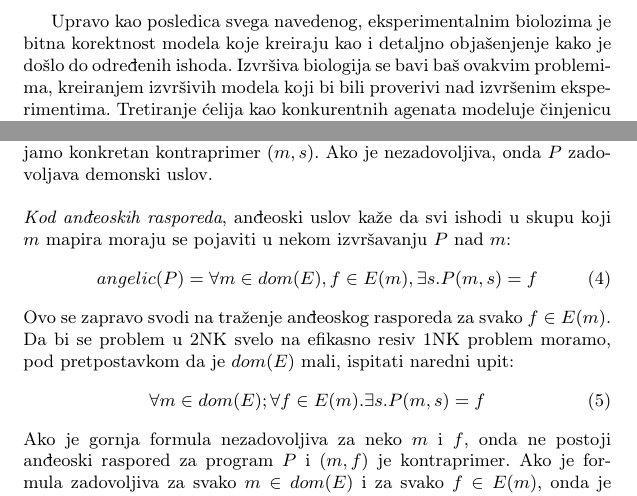
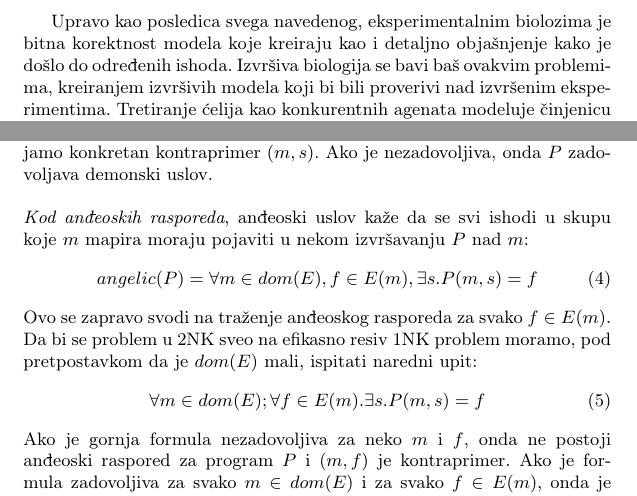
Before and after one commit to UnaStankovic/SynthesisofBiologicalModelsFromMutationExperiments, a LaTeX document (14_SBMME_UnaStankovic.tex): two parts of pages 3 and 5 of 7, joined at a grey line, cut so that both start at the same text. Compiled offline with pdfLaTeX.

Commit message:
Minor changes.

```diff
--- a/14_SBMME_UnaStankovic.tex
+++ b/14_SBMME_UnaStankovic.tex
@@ -49,7 +49,7 @@ Drugi se odnosi na problem nedovoljno ograničene specifikacije koji se javlja z
 \subsection{Motivacija}
 Bolesti mogu biti uzrokovane izmenama na genu ili mrežama za regulaciju proteina. Uzmimo za primer bolest $X$ koja je usko povezana sa nivoima nekih proteina, na primer, $P$ i $R$, gde $P$ može negativno regulisati nivo proteina $R$. Ako bi se desilo da nivo proteina $P$ opadne, došlo bi do povećanja nivoa proteina $R$ što bi mogao biti okidač za bolest $X$. Da bi se to izbeglo trebalo bi povećati nivo proteina $R$. Da bi bilo moguće izmeniti mreže regulacije proteina trebalo bi izvesti mutacijski eksperiment, u kome bi ćelije bile genetski modifikovane kako bi se smanjila ili povećala aktivnost određenog proteina. Kao posledica toga ćelija ispoljava abnormalno ponašanje, kao na primer nekontrolisanu deobu. Ako bi, umanjenjem aktivnosti proteina $P$, rezultujući fenotip ispoljio povećanu aktivnost proteina $R$, onda bi bilo moguće zaključiti da $P$ negativno reguliše $R$. Iz ogromnog broja ovakvih eksperimenata biolozi dolaze do zaključaka i kreiraju regulatorne mreže koje opisuju posledice događaja koji dovode do određenih ćelijskih ponašanja i sudbina. Najpoznatiji primer kod kojih izmene dovode do bolesti je rak. Rak predstavlja grešku u regulaciji rasta tkiva kod kog su ćelije ispoljile izmenjeno ponašanje, odnosno, došlo je do izmene na genima koji regulišu rast ćelija.\\\\
 
-Upravo kao posledica svega navedenog, eksperimentalnim biolozima je bitna korektnost modela koje kreiraju kao i detaljno objašenjenje kako je došlo do određenih ishoda. Izvršiva biologija se bavi baš ovakvim problemima, kreiranjem izvršivih modela koji bi bili proverivi nad izvršenim eksperimentima. Tretiranje ćelija kao konkurentnih agenata modeluje činjenicu da ćelije ne evoluiraju istovremeno. Verifikacija obezbeđuje da je konkurentni model korektan za sve varijacije rasta ćelija, ispitivanjem svih mogućih izvršavanja modela.\\\\
+Upravo kao posledica svega navedenog, eksperimentalnim biolozima je bitna korektnost modela koje kreiraju kao i detaljno objašnjenje kako je došlo do određenih ishoda. Izvršiva biologija se bavi baš ovakvim problemima, kreiranjem izvršivih modela koji bi bili proverivi nad izvršenim eksperimentima. Tretiranje ćelija kao konkurentnih agenata modeluje činjenicu da ćelije ne evoluiraju istovremeno. Verifikacija obezbeđuje da je konkurentni model korektan za sve varijacije rasta ćelija, ispitivanjem svih mogućih izvršavanja modela.\\\\
 Jedan od glavnih ciljeva eksperimentalne biologije je da stvori izvršive modele koji bi omogućili posmatranje dinamičnih bioloških sistema, koji bi bili potvrđeni kroz eksperimente. Da bi se transformisao neformalni model u izvršni moraju se modelovati:
 \begin{itemize}
 \item nivoi proteina,
@@ -96,12 +96,12 @@ Da bi se ovaj uslov proverio, mora se oboriti traženjem demonskog rasporeda tak
 \vee_{m \in dom(E)} \exists s. \bigwedge_{f \in E(m)} P(m,s) \neq f
 \end{equation}
 Ako je ova formula zadovoljiva, $P$ ne zadovoljava demonski uslov i dobijamo konkretan kontraprimer $(m,s)$. Ako je nezadovoljiva, onda $P$ zadovoljava demonski uslov.\\\\
-\textit{Kod anđeoskih rasporeda}, anđeoski uslov kaže da svi ishodi u skupu koji $m$
-mapira moraju se pojaviti u nekom izvršavanju $P$ nad $m$:
+\textit{Kod anđeoskih rasporeda}, anđeoski uslov kaže da se svi ishodi u skupu koje $m$
+mapira moraju pojaviti u nekom izvršavanju $P$ nad $m$:
 \begin{equation}
 angelic(P) = \forall m \in dom(E), f \in E(m), \exists s.P(m,s) = f
 \end{equation}
-Ovo se zapravo svodi na traženje anđeoskog rasporeda za svako $f \in E(m)$. Da bi se problem u 2NK svelo na efikasno resiv 1NK problem moramo, pod pretpostavkom da je $dom(E)$ mali, ispitati naredni upit:
+Ovo se zapravo svodi na traženje anđeoskog rasporeda za svako $f \in E(m)$. Da bi se problem u 2NK sveo na efikasno resiv 1NK problem moramo, pod pretpostavkom da je $dom(E)$ mali, ispitati naredni upit:
 \begin{equation}
 \forall m \in dom(E); \forall f \in E(m). \exists s.P(m,s) = f
 \end{equation}
```
Also changed, not shown: 14_SBMME_UnaStankovic.pdf, 14_SBMME_UnaStankovic.tex (2 more changed lines).
